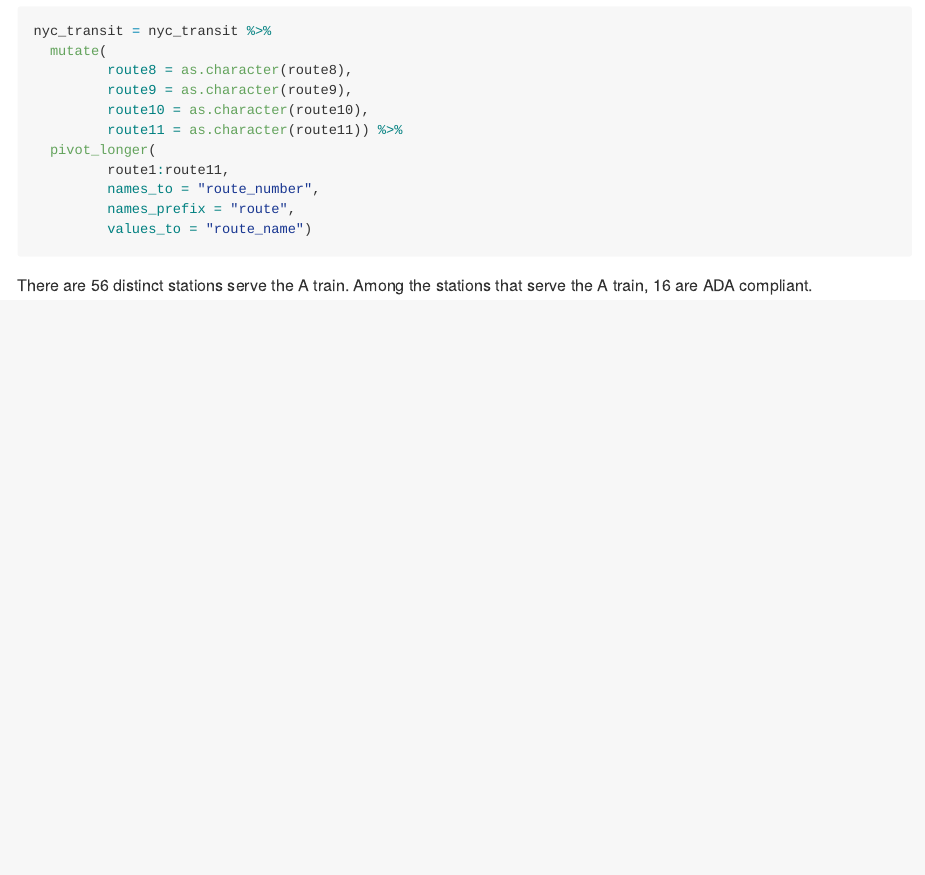
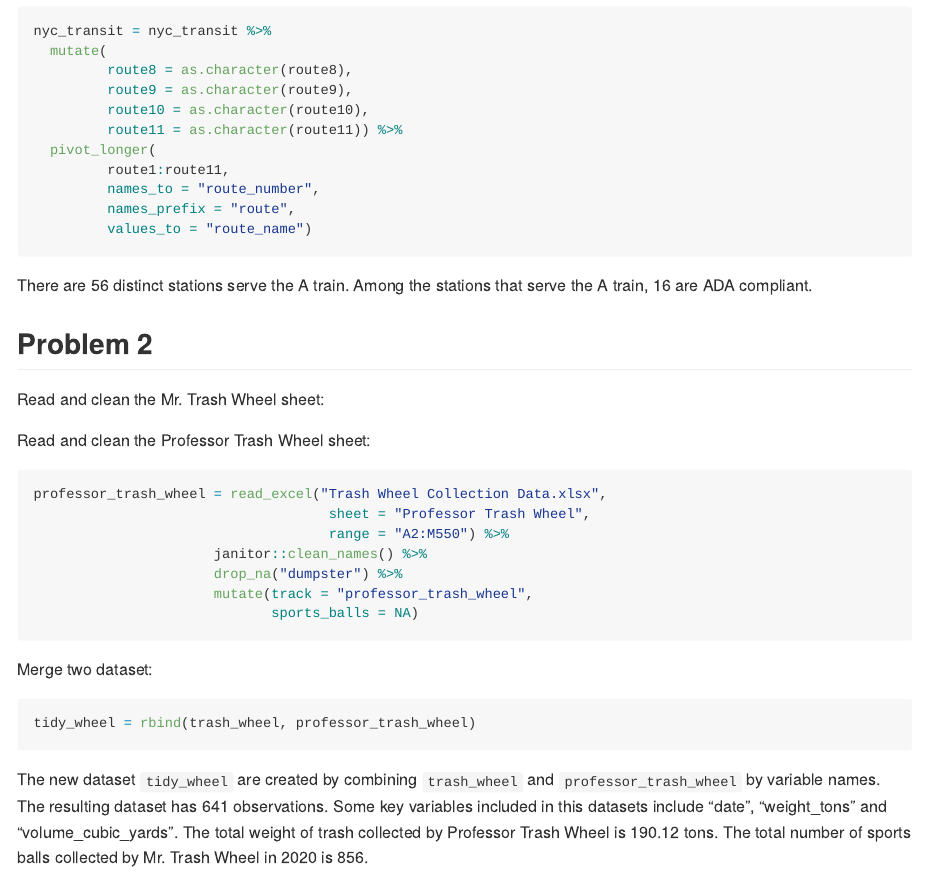
Before and after one commit to fz2328/p8105_hw2_fz2328, an R Markdown document (p8105_hw2_fz2328.Rmd): the page in a window 1100 px wide, from 670 px down. Rendered offline with R 4.5, knitr and Pandoc, with nearby package versions; column names are cleaned by a stand-in for the janitor package.

Commit message:
Finished Problem 2

````diff
--- a/p8105_hw2_fz2328.Rmd
+++ b/p8105_hw2_fz2328.Rmd
@@ -48,8 +49,7 @@ nyc_transit = nyc_transit %>%
 There are `r nrow(distinct(filter(nyc_transit, route_name =="A"), station_name))` distinct stations serve the A train. Among the stations that serve the A train, `r nrow(distinct(filter(nyc_transit, route_name =="A", ada == TRUE), station_name))` are ADA compliant.
 
 
+## Problem 2
 
-##
-
-
+Read and clean the Mr. Trash Wheel sheet:
 ```{r echo=FALSE}
@@ -57,0 +66,18 @@ There are `r nrow(distinct(filter(nyc_transit, route_name =="A"), station_name))
+Read and clean the Professor Trash Wheel sheet:
+```{r}
+professor_trash_wheel = read_excel("Trash Wheel Collection Data.xlsx",
+                                    sheet = "Professor Trash Wheel",
+                                    range = "A2:M550") %>%
+                      janitor::clean_names() %>%
+                      drop_na("dumpster") %>%
+                      mutate(track = "professor_trash_wheel",
+                             sports_balls = NA)
+
+```
+
+Merge two dataset:
+```{r}
+tidy_wheel = rbind(trash_wheel, professor_trash_wheel)
+```
+
+The new dataset `tidy_wheel` are created by combining `trash_wheel` and `professor_trash_wheel` by variable names. The resulting dataset has `r nrow(tidy_wheel)` observations. Some key variables included in this datasets include "date", "weight_tons" and "volume_cubic_yards". The total weight of trash collected by Professor Trash Wheel is `r sum(tidy_wheel$weight_tons[tidy_wheel$track == "professor_trash_wheel"])` tons. The total number of sports balls collected by Mr. Trash Wheel in 2020 is `r sum(tidy_wheel$sports_balls[(tidy_wheel$track == "trash_wheel")&(tidy_wheel$year == 2020)])`.
````
Also changed, not shown: p8105_hw2_fz2328.md, ~$Trash Wheel Collection Data.xlsx (added), p8105_hw2_fz2328.Rmd (9 more changed lines).
